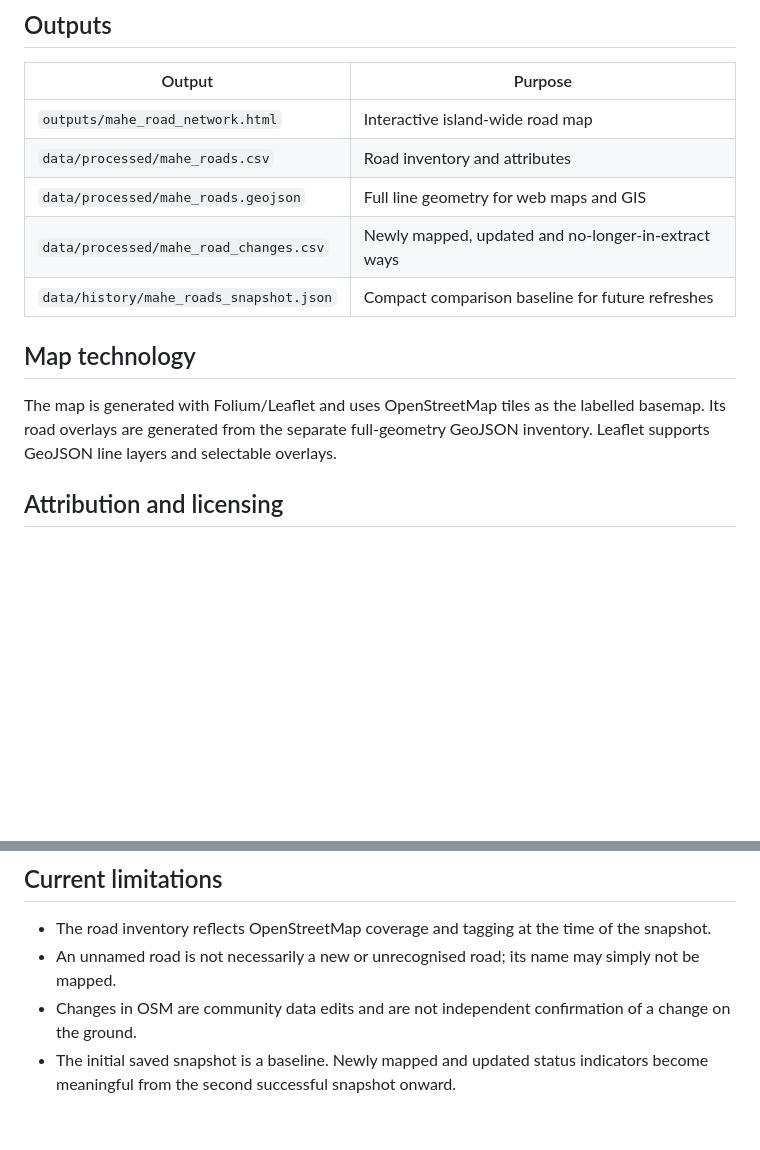
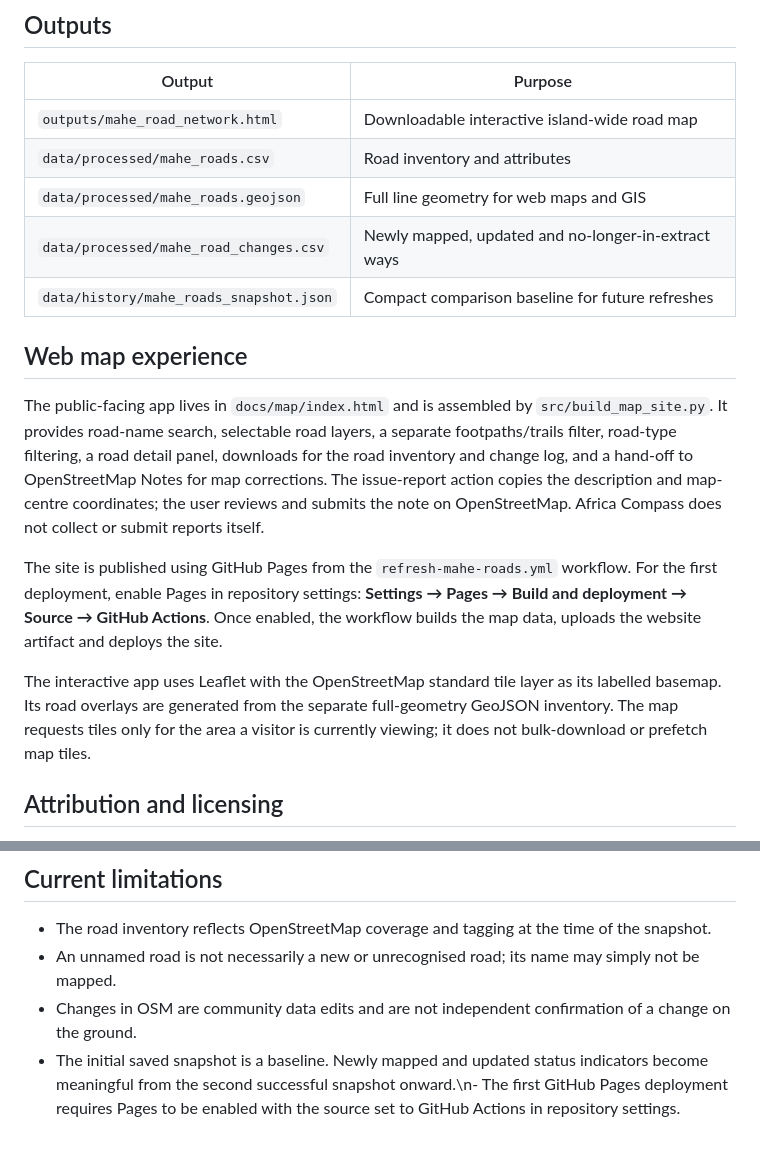
Before and after one commit to Larissab-creator/Africa-Compass, a Markdown page: docs/mahe-road-map.md, 2 parts joined by grey strips. GitHub-like rendering; blank space fills up the shorter version.

Commit message:
Document Africa Compass web app and GitHub Pages setup

```diff
--- a/docs/mahe-road-map.md
+++ b/docs/mahe-road-map.md
@@ -38,15 +38,19 @@ The refresh workflow saves `data/history/mahe_roads_snapshot.json` to the reposi
 
 | Output | Purpose |
 |---|---|
-| `outputs/mahe_road_network.html` | Interactive island-wide road map |
+| `outputs/mahe_road_network.html` | Downloadable interactive island-wide road map |\n| `docs/map/index.html` | Source for the Africa Compass interactive web app |\n| `_site/` | Pages-ready site assembled during the workflow |
 | `data/processed/mahe_roads.csv` | Road inventory and attributes |
 | `data/processed/mahe_roads.geojson` | Full line geometry for web maps and GIS |
 | `data/processed/mahe_road_changes.csv` | Newly mapped, updated and no-longer-in-extract ways |
 | `data/history/mahe_roads_snapshot.json` | Compact comparison baseline for future refreshes |
 
-## Map technology
+## Web map experience
 
-The map is generated with Folium/Leaflet and uses OpenStreetMap tiles as the labelled basemap. Its road overlays are generated from the separate full-geometry GeoJSON inventory. Leaflet supports GeoJSON line layers and selectable overlays.
+The public-facing app lives in `docs/map/index.html` and is assembled by `src/build_map_site.py`. It provides road-name search, selectable road layers, a separate footpaths/trails filter, road-type filtering, a road detail panel, downloads for the road inventory and change log, and a hand-off to OpenStreetMap Notes for map corrections. The issue-report action copies the description and map-centre coordinates; the user reviews and submits the note on OpenStreetMap. Africa Compass does not collect or submit reports itself.
+
+The site is published using GitHub Pages from the `refresh-mahe-roads.yml` workflow. For the first deployment, enable Pages in repository settings: **Settings → Pages → Build and deployment → Source → GitHub Actions**. Once enabled, the workflow builds the map data, uploads the website artifact and deploys the site.
+
+The interactive app uses Leaflet with the OpenStreetMap standard tile layer as its labelled basemap. Its road overlays are generated from the separate full-geometry GeoJSON inventory. The map requests tiles only for the area a visitor is currently viewing; it does not bulk-download or prefetch map tiles.
 
 ## Attribution and licensing
 
@@ -57,4 +61,4 @@ Map data © OpenStreetMap contributors. OpenStreetMap data is made available und
 - The road inventory reflects OpenStreetMap coverage and tagging at the time of the snapshot.
 - An unnamed road is not necessarily a new or unrecognised road; its name may simply not be mapped.
 - Changes in OSM are community data edits and are not independent confirmation of a change on the ground.
-- The initial saved snapshot is a baseline. Newly mapped and updated status indicators become meaningful from the second successful snapshot onward.
+- The initial saved snapshot is a baseline. Newly mapped and updated status indicators become meaningful from the second successful snapshot onward.\n- The first GitHub Pages deployment requires Pages to be enabled with the source set to GitHub Actions in repository settings.
```
